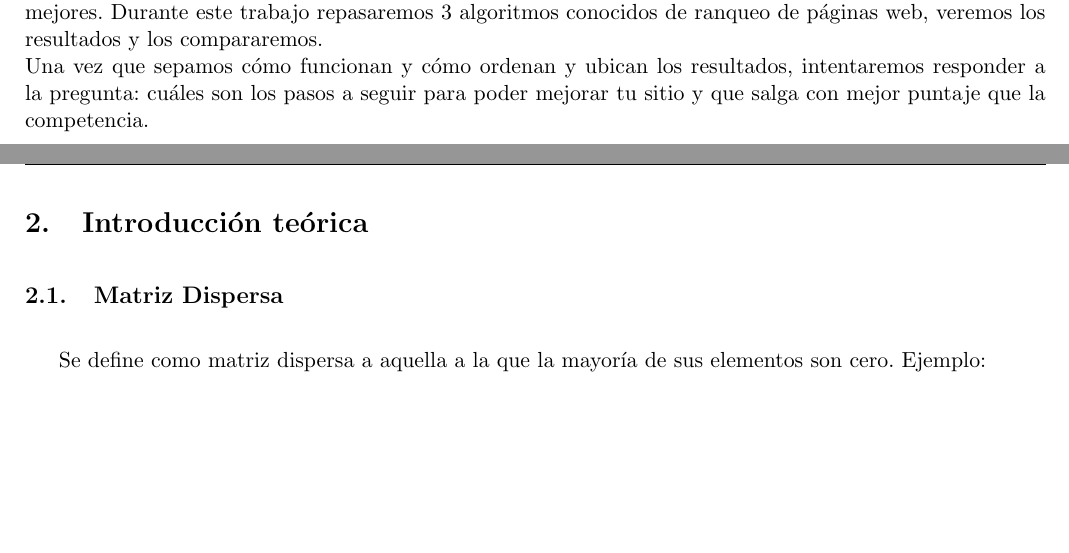
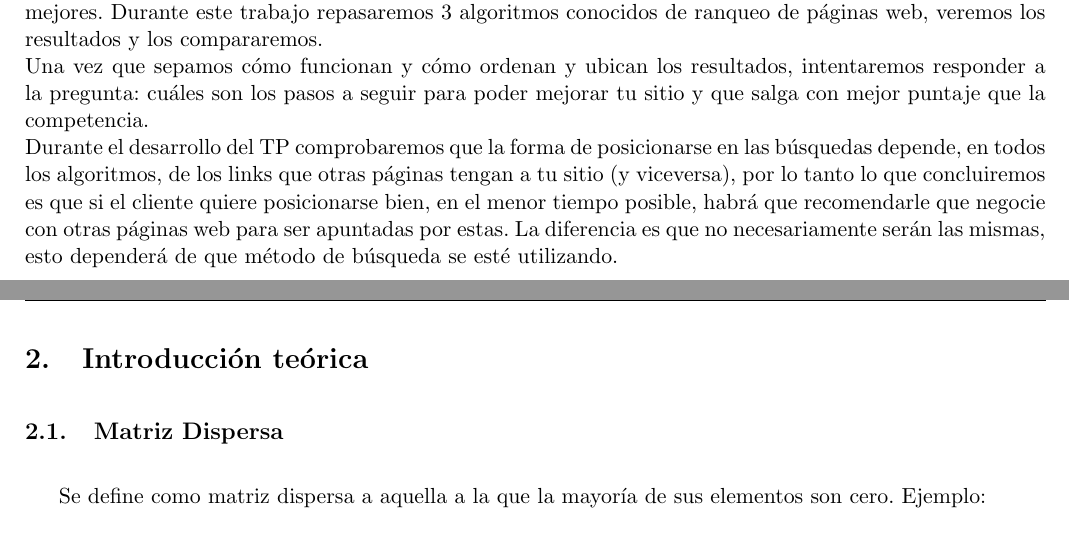
Before and after one commit to mcarreiro/metnum-rtp2, a LaTeX document (informe/arp.tex, which reads informe/01-resumen.tex): two parts of pages 3 and 4 of 22, joined at a grey line, cut so that both start at the same text, the shorter picture padded with empty space. Compiled offline with pdfLaTeX.

Commit message:
conclusion en el resumen

```diff
--- a/informe/01-resumen.tex
+++ b/informe/01-resumen.tex
@@ -2,4 +2,5 @@
 
 Los sitios web a medida que fueron creciendo en cantidad en la época de los 90's, se complicó el acceso a ellos y ,a menos que alguien te comentara o a través de publicidades, era muy dificil acceder a la información deseada. Es por eso que se produjo el auge de los buscadores, que a partir de palabras claves, podrían devolverte sitios que  puedan llegar a responder tu pregunta o decirte algo al respecto.
 Un primer problema de entrada, es que, como todo en la vida, la calidad de dicho contenido puede no ser el deseado y existan mejores. Durante este trabajo repasaremos 3 algoritmos conocidos de ranqueo de páginas web, veremos los resultados y los compararemos. \\
-Una vez que sepamos cómo funcionan y cómo ordenan y ubican los resultados, intentaremos responder a la pregunta: cuáles son los pasos a seguir para poder mejorar tu sitio y que salga con mejor puntaje que la competencia.
+Una vez que sepamos cómo funcionan y cómo ordenan y ubican los resultados, intentaremos responder a la pregunta: cuáles son los pasos a seguir para poder mejorar tu sitio y que salga con mejor puntaje que la competencia.\\
+Durante el desarrollo del TP comprobaremos que la forma de posicionarse en las búsquedas depende, en todos los algoritmos, de los links que otras páginas tengan a tu sitio (y viceversa), por lo tanto lo que concluiremos es que si el cliente quiere posicionarse bien, en el menor tiempo posible, habrá que recomendarle que negocie con otras páginas web para ser apuntadas por estas. La diferencia es que no necesariamente serán las mismas, esto dependerá de que método de búsqueda se esté utilizando.
```
